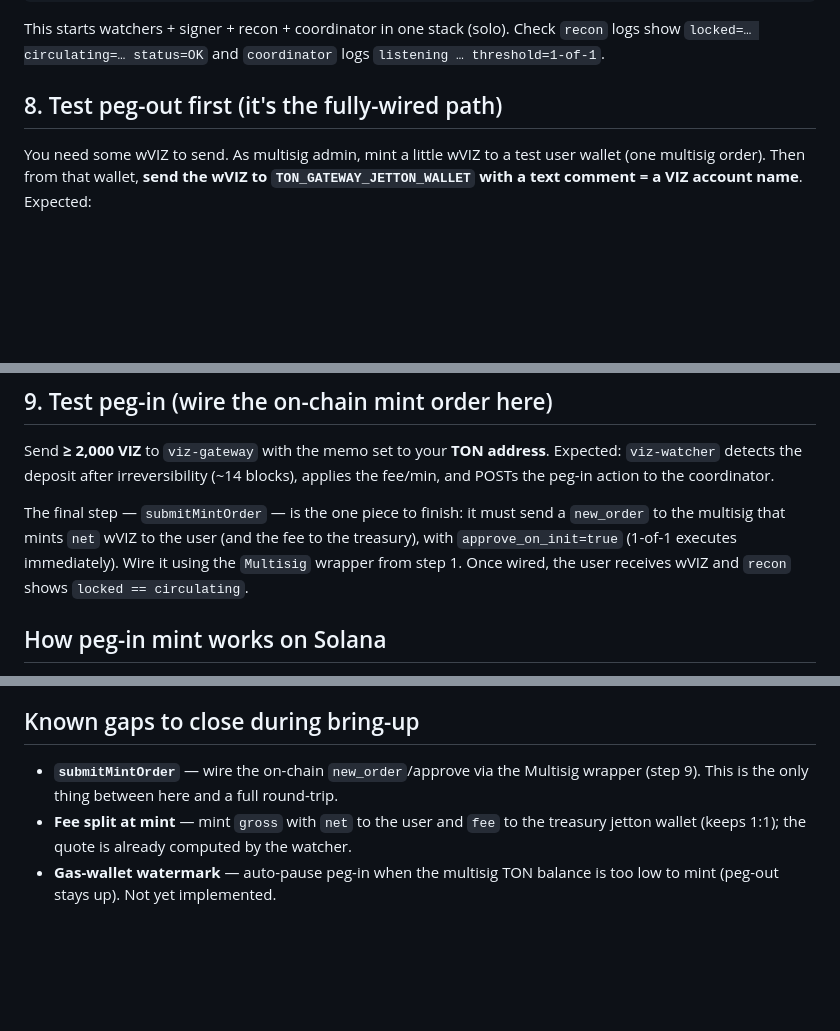
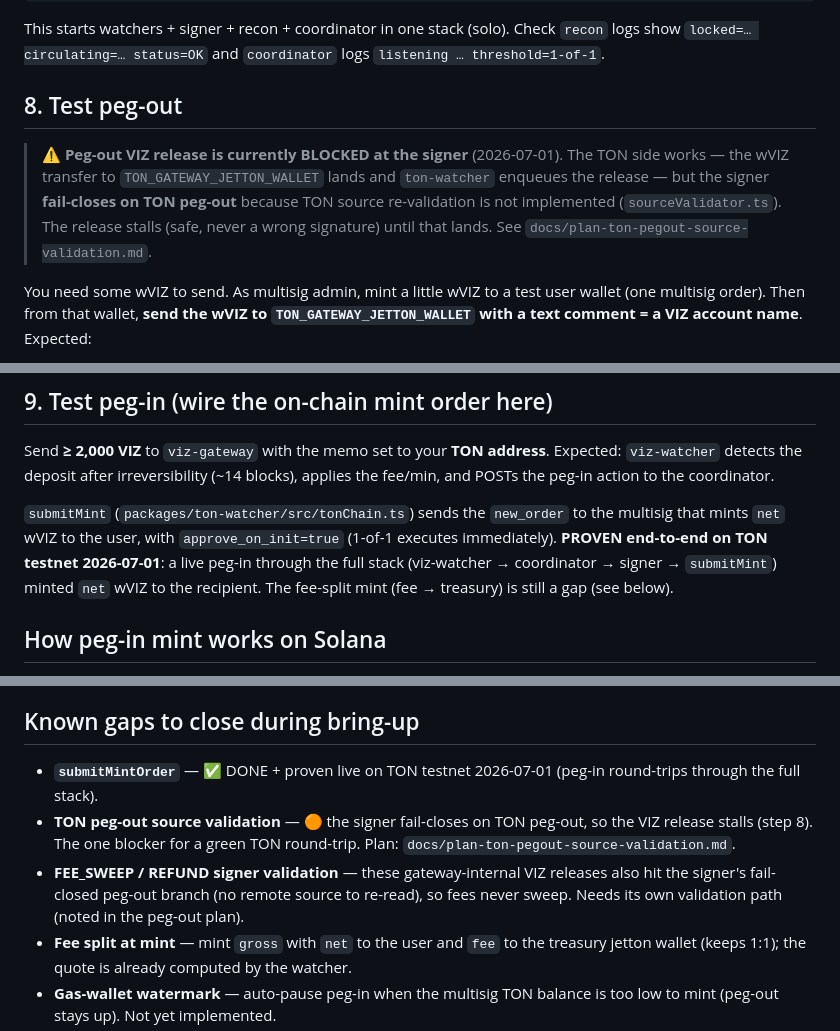
Before and after one commit to viz-cx/viz-gateway, a Markdown page: RUNBOOK.md, 3 parts joined by grey strips. Drawn GitHub-style; blank space fills up the shorter version.

Commit message:
docs(runbook): reflect peg-in proven and peg-out blocker
- Step 9: submitMint is proven end-to-end on TON testnet (2026-07-01), not a gap.
- Step 8: peg-out VIZ release is blocked at the signer (TON source validation
  fail-closed); TON side lands but release stalls.
- Known gaps: submitMintOrder done; add TON peg-out source validation and
  FEE_SWEEP/REFUND validation gaps, pointing at the plan doc.

```diff
--- a/RUNBOOK.md
+++ b/RUNBOOK.md
@@ -204,7 +204,14 @@ This starts watchers + signer + recon + coordinator in one stack (solo). Check
 `recon` logs show `locked=… circulating=… status=OK` and `coordinator` logs
 `listening … threshold=1-of-1`.
 
-## 8. Test peg-out first (it's the fully-wired path)
+## 8. Test peg-out
+
+> ⚠️ **Peg-out VIZ release is currently BLOCKED at the signer** (2026-07-01). The
+> TON side works — the wVIZ transfer to `TON_GATEWAY_JETTON_WALLET` lands and
+> `ton-watcher` enqueues the release — but the signer **fail-closes on TON peg-out**
+> because TON source re-validation is not implemented (`sourceValidator.ts`). The
+> release stalls (safe, never a wrong signature) until that lands. See
+> `docs/plan-ton-pegout-source-validation.md`.
 
 You need some wVIZ to send. As multisig admin, mint a little wVIZ to a test
 user wallet (one multisig order). Then from that wallet, **send the wVIZ to
@@ -225,11 +232,12 @@ Send **≥ 2,000 VIZ** to `viz-gateway` with the memo set to your **TON address*
 Expected: `viz-watcher` detects the deposit after irreversibility (~14 blocks),
 applies the fee/min, and POSTs the peg-in action to the coordinator.
 
-The final step — `submitMintOrder` — is the one piece to finish: it must send a
-`new_order` to the multisig that mints `net` wVIZ to the user (and the fee to the
-treasury), with `approve_on_init=true` (1-of-1 executes immediately). Wire it
-using the `Multisig` wrapper from step 1. Once wired, the user receives wVIZ and
-`recon` shows `locked == circulating`.
+`submitMint` (`packages/ton-watcher/src/tonChain.ts`) sends the `new_order` to the
+multisig that mints `net` wVIZ to the user, with `approve_on_init=true` (1-of-1
+executes immediately). **PROVEN end-to-end on TON testnet 2026-07-01**: a live
+peg-in through the full stack (viz-watcher → coordinator → signer → `submitMint`)
+minted `net` wVIZ to the recipient. The fee-split mint (fee → treasury) is still a
+gap (see below).
 
 ## How peg-in mint works on Solana
 
@@ -393,8 +401,14 @@ operator to carry a Solana pubkey and fails if one is missing.
 
 ## Known gaps to close during bring-up
 
-- **`submitMintOrder`** — wire the on-chain `new_order`/approve via the Multisig
-  wrapper (step 9). This is the only thing between here and a full round-trip.
+- **`submitMintOrder`** — ✅ DONE + proven live on TON testnet 2026-07-01 (peg-in
+  round-trips through the full stack).
+- **TON peg-out source validation** — 🟠 the signer fail-closes on TON peg-out, so
+  the VIZ release stalls (step 8). The one blocker for a green TON round-trip. Plan:
+  `docs/plan-ton-pegout-source-validation.md`.
+- **FEE_SWEEP / REFUND signer validation** — these gateway-internal VIZ releases also
+  hit the signer's fail-closed peg-out branch (no remote source to re-read), so fees
+  never sweep. Needs its own validation path (noted in the peg-out plan).
 - **Fee split at mint** — mint `gross` with `net` to the user and `fee` to the
   treasury jetton wallet (keeps 1:1); the quote is already computed by the watcher.
 - **Gas-wallet watermark** — auto-pause peg-in when the multisig TON balance is
```
